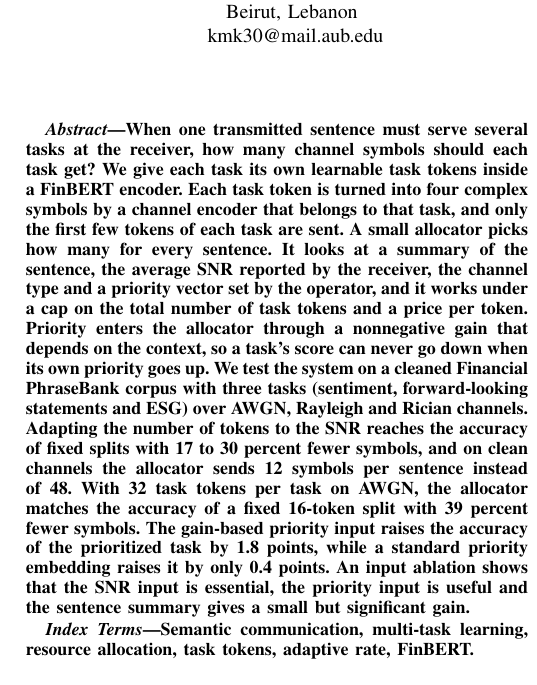
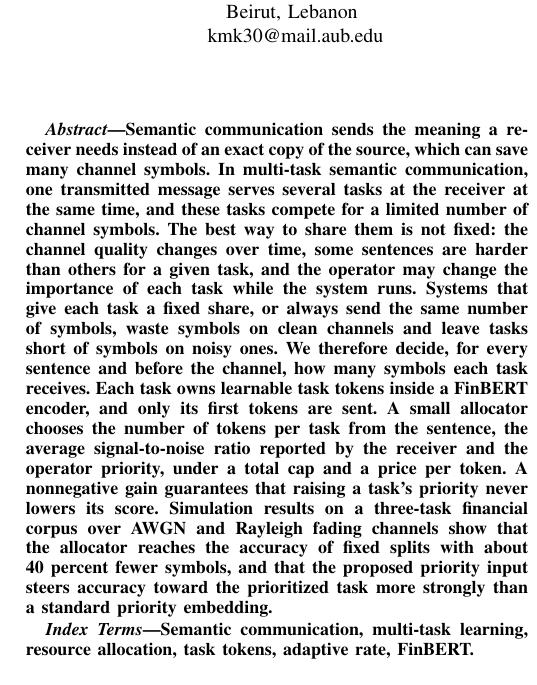
Before and after one commit to karlkhoury/VIP, a LaTeX paper (paper/main.tex): part of one column of page 1 of 6, cut so that both start at the same text. Compiled offline with pdfLaTeX.

Commit message:
Rewrite the abstract: general context, problem, AWGN and Rayleigh
Co-Authored-By: Claude Opus 5.5 <noreply@anthropic.com>

```diff
--- a/paper/main.tex
+++ b/paper/main.tex
@@ -35,29 +35,30 @@ mas194@mail.aub.edu}
 % ABSTRACT
 % ============================================================
 \begin{abstract}
-When one transmitted sentence must serve several tasks at the
-receiver, how many channel symbols should each task get? We give each
-task its own learnable task tokens inside a FinBERT encoder. Each task
-token is turned into four complex symbols by a channel encoder that
-belongs to that task, and only the first few tokens of each task are
-sent. A small allocator picks how many for every sentence. It looks at a
-summary of the sentence, the average SNR reported by the receiver, the
-channel type and a priority vector set by the operator, and it works
-under a cap on the total number of task tokens and a price per token.
-Priority enters the allocator through a nonnegative gain that depends
-on the context, so a task's score can never go down when its own
-priority goes up. We test the system on a cleaned Financial
-PhraseBank corpus with three tasks (sentiment, forward-looking
-statements and ESG) over AWGN, Rayleigh and Rician channels. Adapting
-the number of tokens to the SNR reaches the accuracy of fixed splits
-with 17 to 30 percent fewer symbols, and on clean channels the
-allocator sends 12 symbols per sentence instead of 48. With 32 task
-tokens per task on AWGN, the allocator matches the accuracy of a fixed
-16-token split with 39 percent fewer symbols. The gain-based priority
-input raises the accuracy of the prioritized task by 1.8 points, while
-a standard priority embedding raises it by only 0.4 points. An input
-ablation shows that the SNR input is essential, the priority input is
-useful and the sentence summary gives a small but significant gain.
+Semantic communication sends the meaning a receiver needs instead of
+an exact copy of the source, which can save many channel symbols. In
+multi-task semantic communication, one transmitted message serves
+several tasks at the receiver at the same time, and these tasks
+compete for a limited number of channel symbols. The best way to share
+them is not fixed: the channel quality changes over time, some
+sentences are harder than others for a given task, and the operator
+may change the importance of each task while the system runs. Systems
+that give each task a fixed share, or always send the same number of
+symbols, waste symbols on clean channels and leave tasks short of
+symbols on noisy ones. We therefore decide, for every sentence and
+before the channel, how many symbols each task receives. Each task
+owns learnable task tokens inside a FinBERT encoder, and only its
+first tokens are sent. A small allocator chooses the number of tokens
+per task from the sentence, the average signal-to-noise ratio reported
+by the receiver and the operator priority, under a total cap and a
+price per token. A nonnegative gain guarantees that raising a task's
+priority never lowers its score. Simulation results on a three-task
+financial corpus over AWGN and Rayleigh fading channels show that the
+allocator reaches the accuracy of fixed splits with about 40 percent
+fewer symbols, and that the proposed priority input steers accuracy
+toward the prioritized task more strongly than a standard priority
+embedding.
+% TODO: update the savings figure with the final AWGN (Colab) and Rayleigh results
 \end{abstract}
 
 \begin{IEEEkeywords}
```
